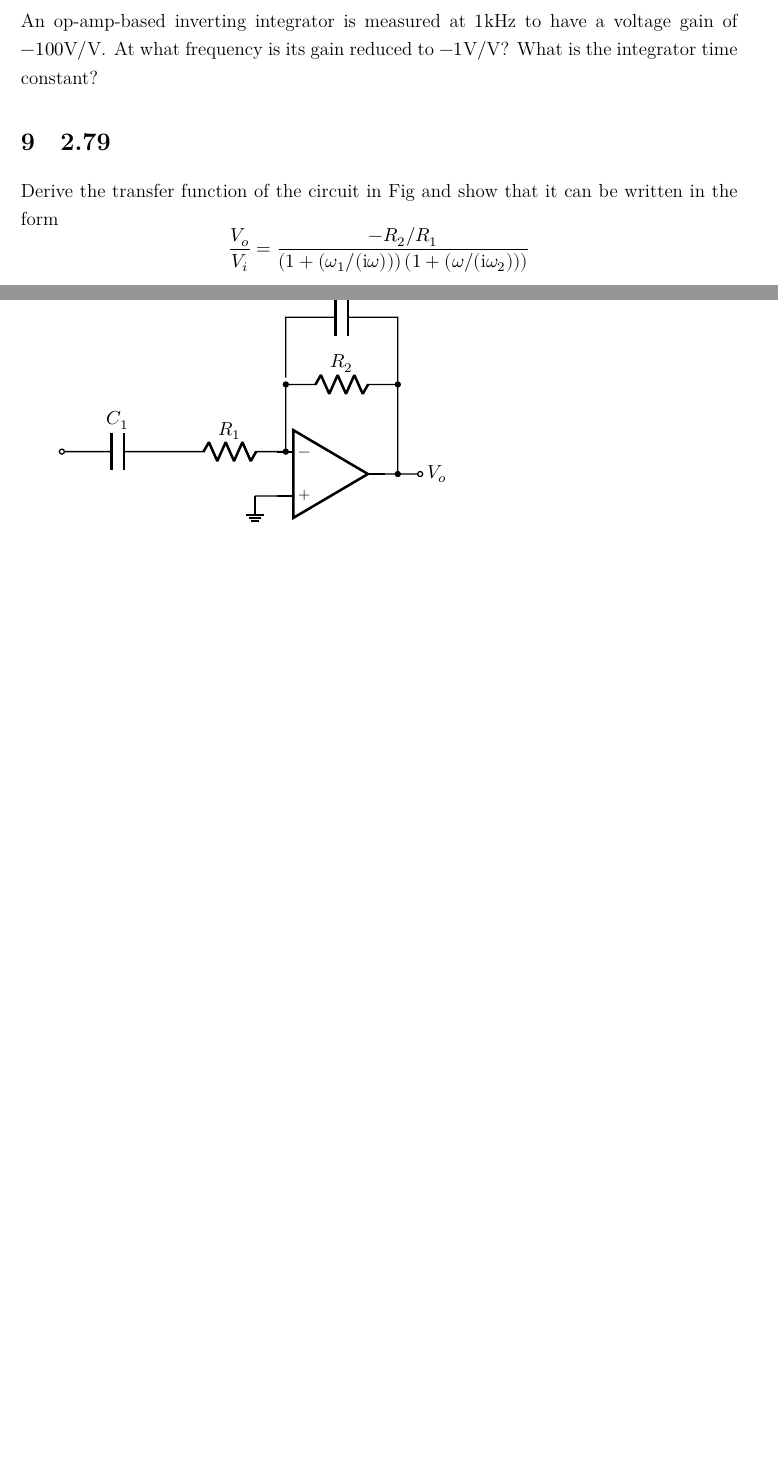
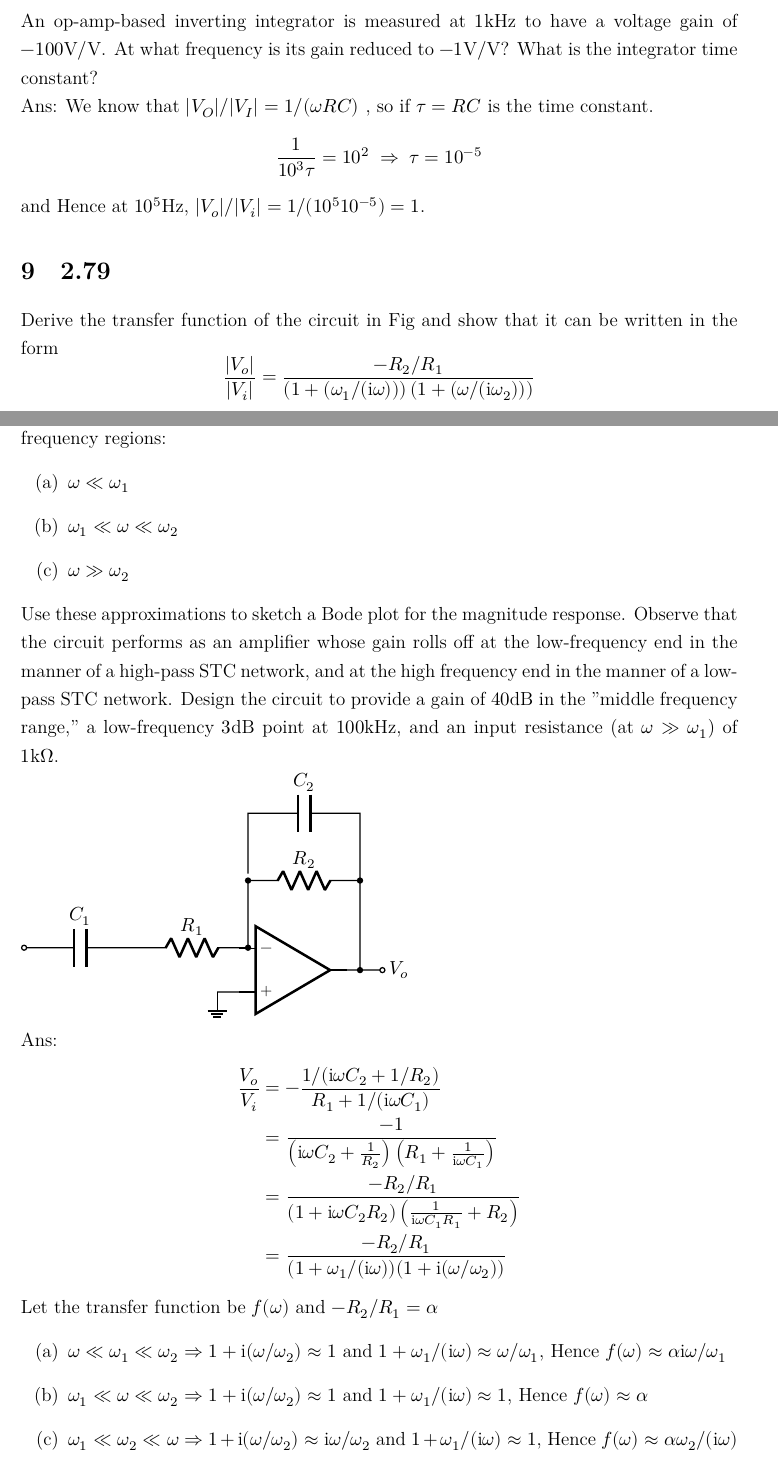
Before and after one commit to givEuptreatmEnt/Electronics, a LaTeX document (q1/q1.tex): two parts of pages 6 and 7 of 7 before the commit and two parts of pages 6 and 7 of 8 after it, joined at a grey line, cut so that both start at the same text, the shorter picture padded with empty space. Compiled offline with XeLaTeX; a missing font is replaced by an installed copy or a similar font.

Commit message:
Add some solution

```diff
--- a/q1/q1.tex
+++ b/q1/q1.tex
@@ -39,6 +39,7 @@
 \newcommand{\sohm}{\si{\ohm}}
 \newcommand{\skom}{\si{\kilo\ohm}}
 \newcommand{\sdb}{\si{\decibel}}
+\newcommand{\shz}{\si{\hertz}}
 \newcommand{\img}{\mathrm{i}}
 
 \usetikzlibrary{calc, arrows}
@@ -289,14 +290,25 @@ For fig 2, $i_O = i_R$, note that since the pos/neg terminal of the op amp above
 and hence proportional to $v_I$ and independent of $Z_L$.\\
 
 \section{2.69}
-An op-amp-based inverting integrator is measured at $1 \si{\kilo\hertz}$ to have a voltage gain of $-100\si{V/V}$. At what frequency is its gain reduced to $-1 \si{V/V}$? What is the integrator time constant?
+An op-amp-based inverting integrator is measured at $1 \si{\kilo\hertz}$ to have a voltage gain of $-100\si{V/V}$. At what frequency is its gain reduced to $-1 \si{V/V}$? What is the integrator time constant?\\
+Ans: We know that $\abs{V_O} / \abs{V_I} = 1 / (\omega RC) $ , so if $\tau = RC$ is the time constant.
+\[
+  \frac{1}{10^3 \tau} = 10^2 \; \Rightarrow \; \tau = 10^{-5}
+\]
+and Hence at $10^5 \shz$, $\abs{V_o}/\abs{V_i} = 1 / (10^5 10^{-5}) = 1$.
 
 \section{2.79}
 Derive the transfer function of the circuit in Fig and show that it can be written in the form
 \[
-  \frac{V_o}{V_i} = \frac{-R_2/R_1}{\left(1+(\omega_1/(\img\omega))\right)\left(1+(\omega/(\img\omega_2))\right)}
+  \frac{\abs{V_o}}{\abs{V_i}} = \frac{-R_2/R_1}{\left(1+(\omega_1/(\img\omega))\right)\left(1+(\omega/(\img\omega_2))\right)}
 \]
-
+Where $\omega_1 = 1/(C_1R_1)$ and $\omega_2 = 1/(C_2R_2)$. Assuming that the circuit is designed such that $\omega_2 \gg \omega_1$, find approximate expressinos for the transfer function in the following frequency regions:
+\begin{enumerate}[label=(\alph*)]
+  \item $\omega \ll \omega_1$
+  \item $\omega_1 \ll \omega \ll \omega_2$
+  \item $\omega \gg \omega_2$
+\end{enumerate}
+Use these approximations to sketch a Bode plot for the magnitude response. Observe that the circuit performs as an amplifier whose gain rolls off at the low-frequency end in the manner of a high-pass STC network, and at the high frequency end in the manner of a low-pass STC network. Design the circuit to provide a gain of $40 \sdb$ in the "middle frequency range," a low-frequency $3\sdb$ point at $100\si{kHz}$, and an input resistance (at $\omega \gg \omega_1$) of $1\skom$. \\
 \begin{circuitikz}[american voltages, american currents]
   \draw[color=black, thick]
   (6, -.5) node[op amp](op1) {}
@@ -305,7 +317,20 @@ Derive the transfer function of the circuit in Fig and show that it can be writt
   (p1) to[short] ++(0, 1.5) to [C, l=$C_2$] ++(2.5, 0) to[short] ++(0, -1.5)
   (op1.out) to[short] ($ (p1)+(2.5, -2) $)
   ;
-\end{circuitikz}
+\end{circuitikz} \\
+Ans:
+\begin{align*}
+  \frac{V_o}{V_i} &= -\frac{1 / (\img \omega C_2 + 1 / R_2)}{R_1 + 1 / (\img \omega C_1)}\\
+  &= \frac{-1}{\left( \img \omega C_2 + \frac{1}{R_2} \right) \left( R_1 + \frac{1}{\img \omega C_1} \right)}\\
+  &= \frac{-R_2/R_1}{(1 + \img \omega C_2 R_2) \left( \frac{1}{\img \omega C_1 R_1} + R_2 \right)}\\
+  &= \frac{-R_2/R_1}{(1+\omega_1/(\img \omega))(1+\img(\omega/\omega_2))}
+\end{align*}
+Let the transfer function be $f(\omega)$ and $- R_2 / R_1 = \alpha$
+\begin{enumerate}[label=(\alph*)]
+  \item $\omega \ll \omega_1 \ll \omega_2 \Rightarrow 1 + \img(\omega / \omega_2) \approx 1$ and $1 + \omega_1/(\img \omega) \approx \omega / \omega_1$, Hence $f(\omega) \approx \alpha \img \omega / \omega_1$
+  \item $\omega_1 \ll \omega \ll \omega_2 \Rightarrow 1 + \img(\omega / \omega_2) \approx 1$ and $1 + \omega_1/(\img \omega) \approx 1$, Hence $f(\omega) \approx \alpha$
+  \item $\omega_1 \ll \omega_2 \ll \omega \Rightarrow 1 + \img(\omega / \omega_2) \approx \img \omega / \omega_2$ and $1 + \omega_1/(\img \omega) \approx 1$, Hence $f(\omega) \approx \alpha \omega_2 / (\img \omega)$
+\end{enumerate}
 
 \section{2.100}
 A designer, wanting to achieve a stable gain of $100 \si{V/V}$ at $5 \si{\mega\hertz}$, considers her choice of amplifier topologies. What unity-gain frequency would a single operational amplifier require to satisfy her need? Unfortunately, the best available amplifier has an $f_t$ of $40 \si{\mega\hertz}$. How many such stages would she need to achieve her goal? What is the $3\sdb$ frequency of each stage she can use? What is the overall $3\sdb$ frequency?
```
Also changed, not shown: q1/q1.pdf.
